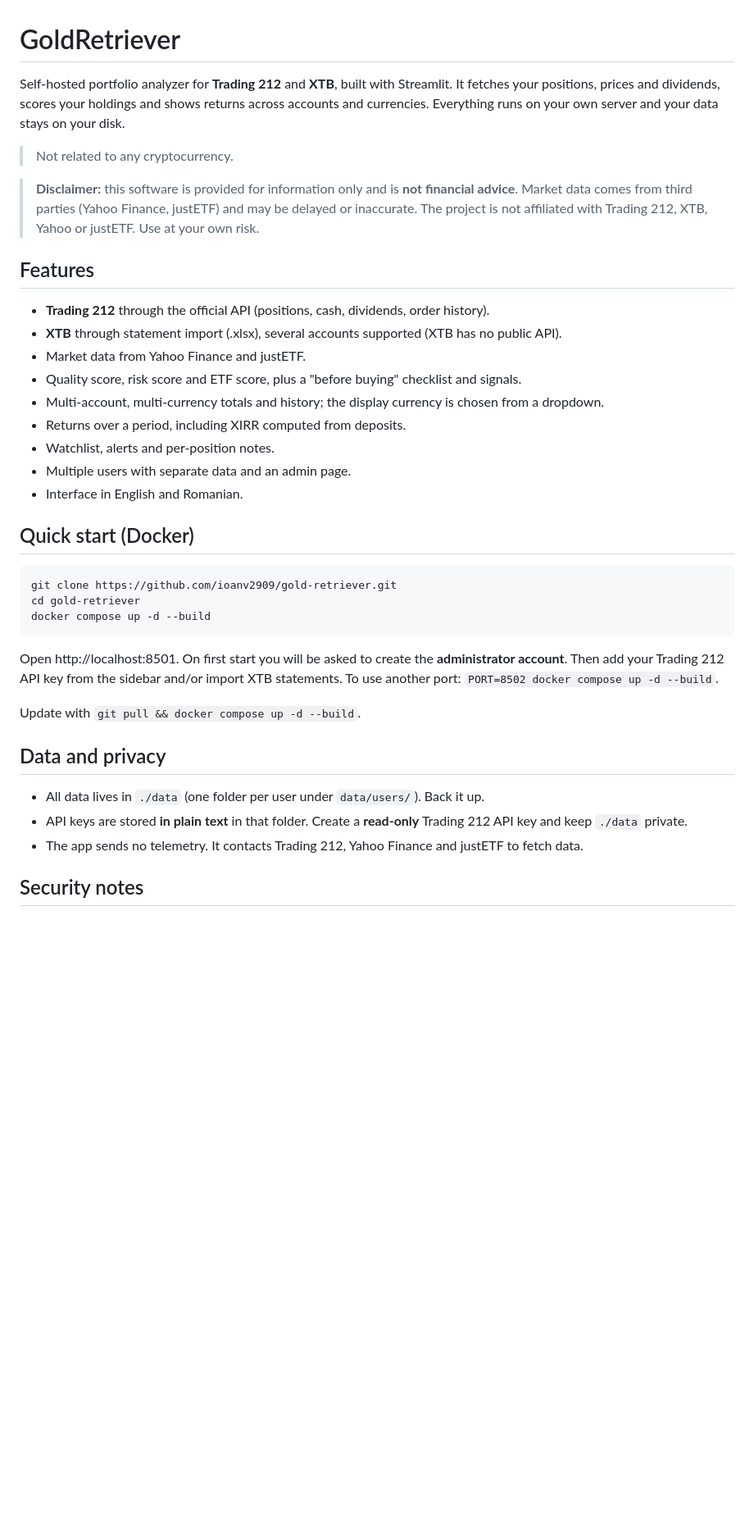
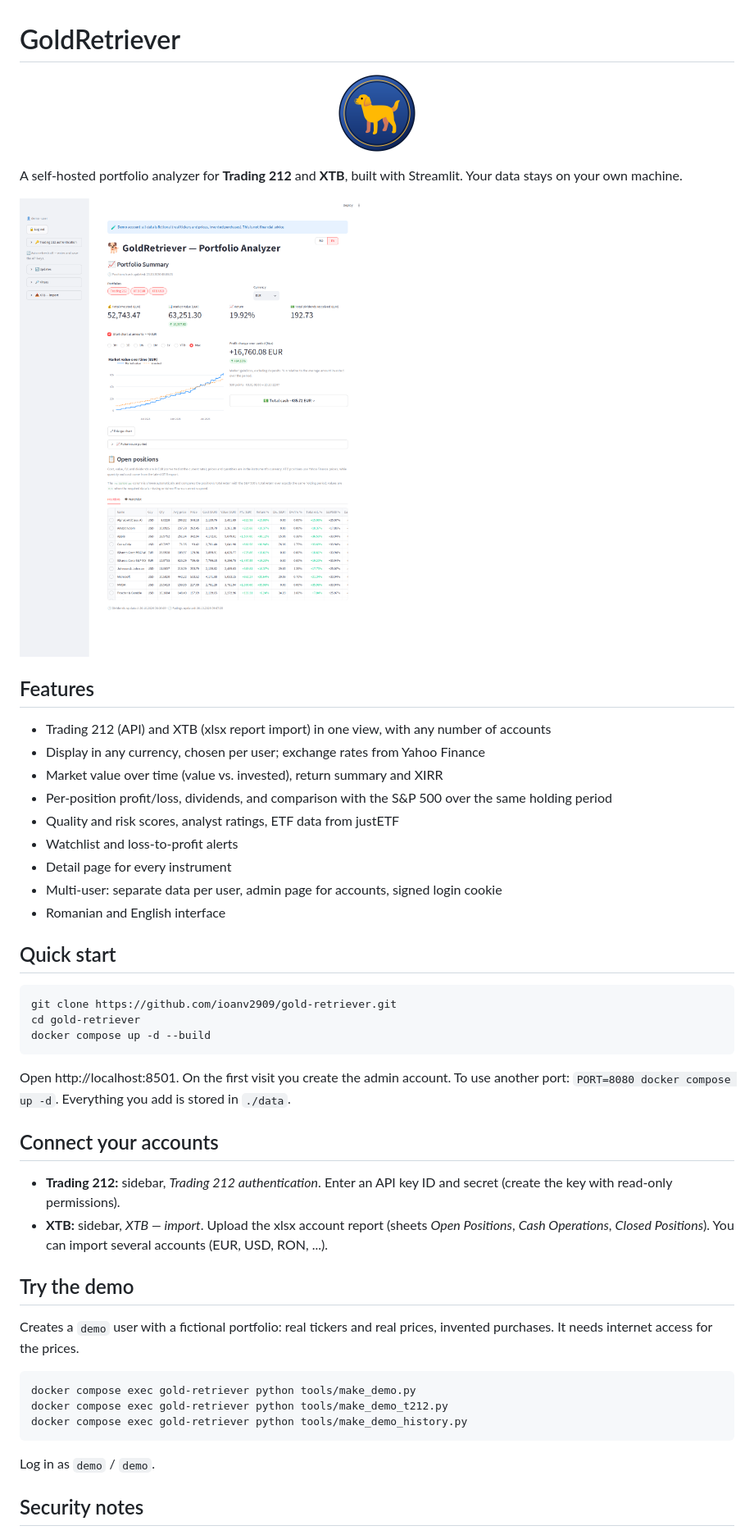
Before and after one commit to ioanv2909/gold-retriever, a Markdown page: README.md, the part around one of its changes. Shown at 82% size. Drawn GitHub-style; pictures changed too: docs/screenshots/main-light.png (added); blank space fills up the shorter version.

Commit message:
docs: README nou, capturi demo, titlu GoldRetriever, favicon, banner demo

````diff
--- a/README.md
+++ b/README.md
@@ -1,46 +1,52 @@
 # GoldRetriever
 
-Self-hosted portfolio analyzer for **Trading 212** and **XTB**, built with Streamlit.
-It fetches your positions, prices and dividends, scores your holdings and shows returns across accounts
-and currencies. Everything runs on your own server and your data stays on your disk.
+<p align="center"><img src="assets/icon-192.png" width="96" alt="GoldRetriever logo"></p>
 
-> Not related to any cryptocurrency.
+A self-hosted portfolio analyzer for **Trading 212** and **XTB**, built with Streamlit. Your data stays on your own machine.
 
-> **Disclaimer:** this software is provided for information only and is **not financial advice**.
-> Market data comes from third parties (Yahoo Finance, justETF) and may be delayed or inaccurate.
-> The project is not affiliated with Trading 212, XTB, Yahoo or justETF. Use at your own risk.
+<picture>
+  <source media="(prefers-color-scheme: dark)" srcset="docs/screenshots/main-dark.png">
+  <img src="docs/screenshots/main-light.png" alt="GoldRetriever portfolio summary">
+</picture>
 
 ## Features
 
-- **Trading 212** through the official API (positions, cash, dividends, order history).
-- **XTB** through statement import (.xlsx), several accounts supported (XTB has no public API).
-- Market data from Yahoo Finance and justETF.
-- Quality score, risk score and ETF score, plus a "before buying" checklist and signals.
-- Multi-account, multi-currency totals and history; the display currency is chosen from a dropdown.
-- Returns over a period, including XIRR computed from deposits.
-- Watchlist, alerts and per-position notes.
-- Multiple users with separate data and an admin page.
-- Interface in English and Romanian.
+- Trading 212 (API) and XTB (xlsx report import) in one view, with any number of accounts
+- Display in any currency, chosen per user; exchange rates from Yahoo Finance
+- Market value over time (value vs. invested), return summary and XIRR
+- Per-position profit/loss, dividends, and comparison with the S&P 500 over the same holding period
+- Quality and risk scores, analyst ratings, ETF data from justETF
+- Watchlist and loss-to-profit alerts
+- Detail page for every instrument
+- Multi-user: separate data per user, admin page for accounts, signed login cookie
+- Romanian and English interface
 
-## Quick start (Docker)
+## Quick start
 
-```
+```bash
 git clone https://github.com/ioanv2909/gold-retriever.git
 cd gold-retriever
 docker compose up -d --build
 ```
 
-Open http://localhost:8501. On first start you will be asked to create the **administrator account**.
-Then add your Trading 212 API key from the sidebar and/or import XTB statements.
-To use another port: `PORT=8502 docker compose up -d --build`.
+Open http://localhost:8501. On the first visit you create the admin account. To use another port: `PORT=8080 docker compose up -d`. Everything you add is stored in `./data`.
 
-Update with `git pull && docker compose up -d --build`.
+## Connect your accounts
 
-## Data and privacy
+- **Trading 212:** sidebar, *Trading 212 authentication*. Enter an API key ID and secret (create the key with read-only permissions).
+- **XTB:** sidebar, *XTB — import*. Upload the xlsx account report (sheets *Open Positions*, *Cash Operations*, *Closed Positions*). You can import several accounts (EUR, USD, RON, ...).
 
-- All data lives in `./data` (one folder per user under `data/users/`). Back it up.
-- API keys are stored **in plain text** in that folder. Create a **read-only** Trading 212 API key and keep `./data` private.
-- The app sends no telemetry. It contacts Trading 212, Yahoo Finance and justETF to fetch data.
+## Try the demo
+
+Creates a `demo` user with a fictional portfolio: real tickers and real prices, invented purchases. It needs internet access for the prices.
+
+```bash
+docker compose exec gold-retriever python tools/make_demo.py
+docker compose exec gold-retriever python tools/make_demo_t212.py
+docker compose exec gold-retriever python tools/make_demo_history.py
+```
+
+Log in as `demo` / `demo`.
 
 ## Security notes
 
````
Also changed, not shown: other parts of README.md (+13 -16 lines), docs/screenshots/login-dark.png (added), docs/screenshots/login-light.png (added), docs/screenshots/main-dark.png (added), 3 other files.
